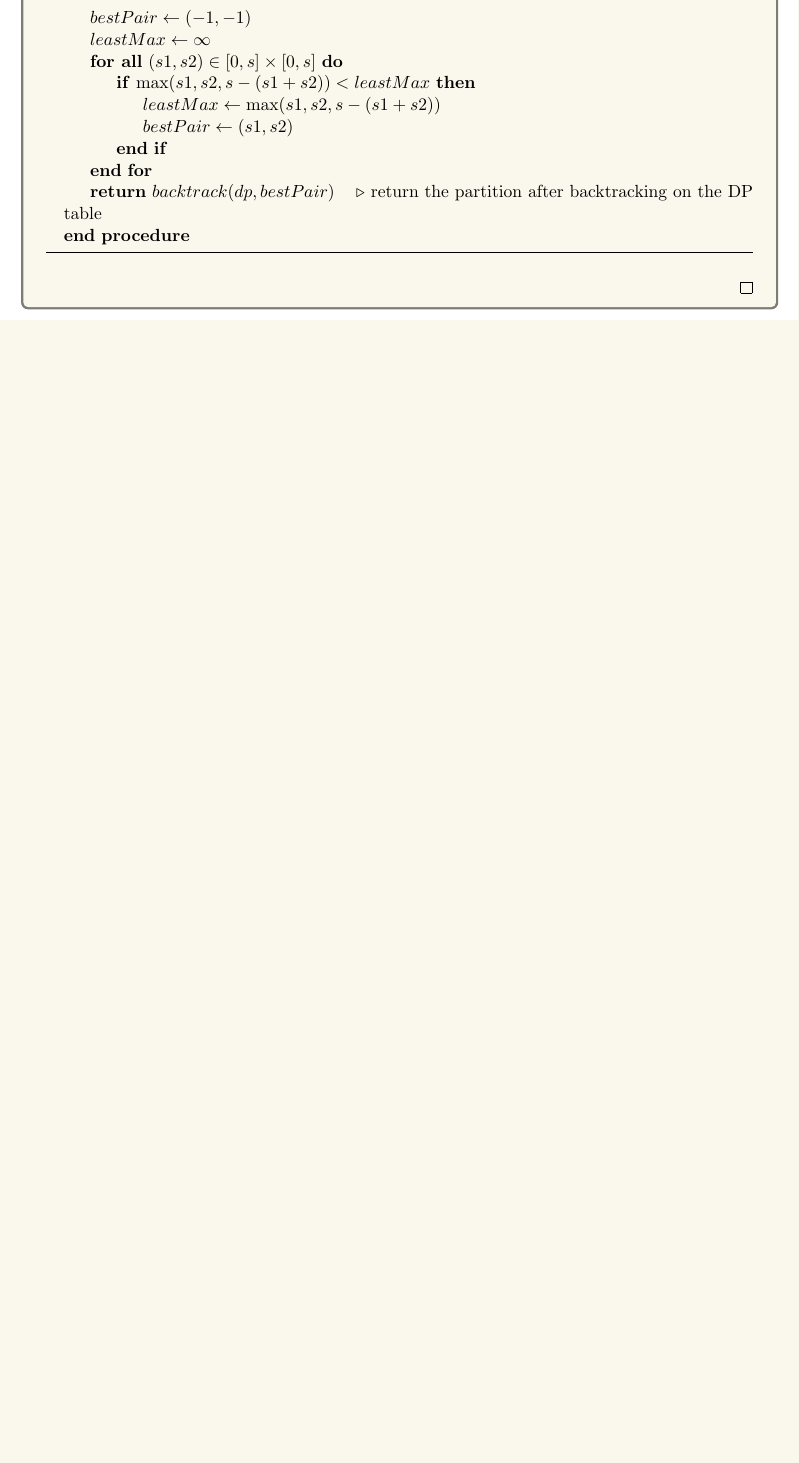
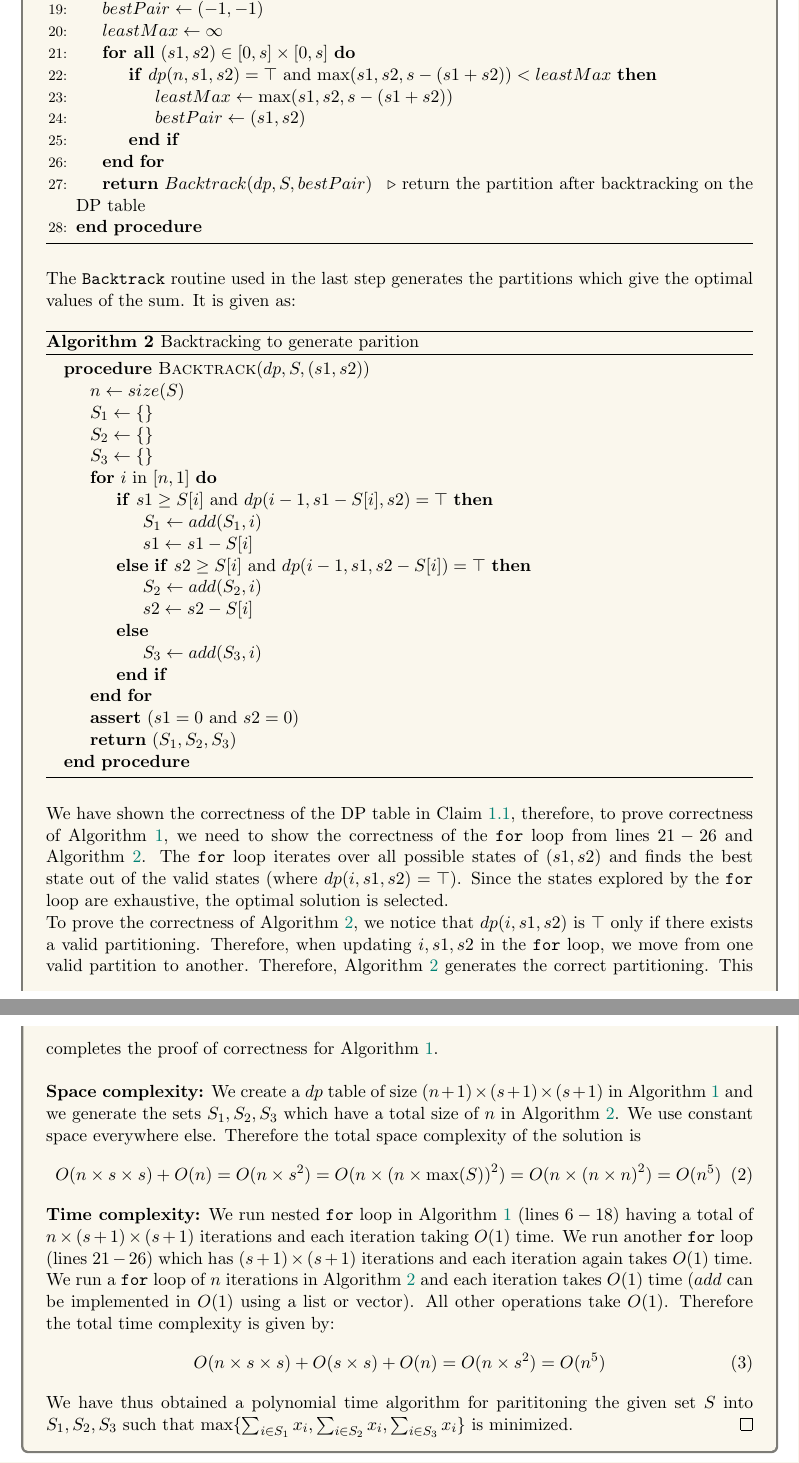
Before and after one commit to MallikaPrabhakar/COL351, a LaTeX problem sheet (Assignment2/main.tex, which reads Assignment2/1.tex): part of page 4 of 8 before the commit and two parts of pages 4 and 5 of 9 after it, the two joined at a grey line, cut so that both start at the same text, the shorter picture padded with empty space. Compiled offline with pdfLaTeX.

Commit message:
Q1 completed

```diff
--- a/Assignment2/1.tex
+++ b/Assignment2/1.tex
@@ -69,4 +69,3 @@
                             \EndFor{}
                         \EndFor{}
                     \EndFor{}
-                    \State{}
@@ -73,16 +75,56 @@
+        \begin{algorithm}[H]
+            \begin{algorithmic}[1]
+                \algrestore{dp_q1}
                     \State{$bestPair\gets (-1, -1)$}
                     \State{$leastMax\gets \infty$}
                     \ForAll{$(s1, s2)\in [0, s]\times[0, s]$}
-                        \If{$\max(s1, s2, s-(s1+s2))<leastMax$}
+                        \If{$dp(n, s1, s2)=\top$ and $\max(s1, s2, s-(s1+s2))<leastMax$}
                             \State{$leastMax\gets\max(s1, s2, s-(s1+s2))$}
                             \State{$bestPair\gets(s1, s2)$}
                         \EndIf{}
                     \EndFor{}
-
-                    \State{\Return{$backtrack(dp, bestPair)$}}    \Comment{return the partition after backtracking on the DP table}
+                    \State{\Return{$Backtrack(dp, S, bestPair)$}}    \Comment{return the partition after backtracking on the DP table}
                 \EndProcedure{}
             \end{algorithmic}
         \end{algorithm}
-        % TODO explain backtracking and write algo, state time and space complexities
+        The \texttt{Backtrack} routine used in the last step generates the partitions which give the optimal values of the sum. It is given as:
+        \begin{algorithm}[H]
+            \caption{Backtracking to generate parition}\label{alg:backtrack}
+            \begin{algorithmic}
+                \Procedure{Backtrack}{$dp, S, (s1, s2)$}
+                    \State{$n\gets size(S)$}
+                    \State{$S_1\gets\{\}$}
+                    \State{$S_2\gets\{\}$}
+                    \State{$S_3\gets\{\}$}
+                    \For{$i$ in $[n, 1]$}
+                        \If{$s1\geq S[i]$ and $dp(i-1, s1-S[i], s2)=\top$}
+                            \State{$S_1\gets add(S_1, i)$}
+                            \State{$s1\gets s1-S[i]$}
+                        \ElsIf{$s2\geq S[i]$ and $dp(i-1, s1, s2-S[i])=\top$}
+                            \State{$S_2\gets add(S_2, i)$}
+                            \State{$s2\gets s2-S[i]$}
+                        \Else{}
+                            \State{$S_3\gets add(S_3, i)$}
+                        \EndIf{}
+                    \EndFor{}
+                    \State{\textbf{assert} ($s1=0$ and $s2=0$)}
+                    \State{\Return{$(S_1, S_2, S_3)$}}
+                \EndProcedure{}
+            \end{algorithmic}
+        \end{algorithm}
+        We have shown the correctness of the DP table in Claim~\ref{claim:dp_q1}, therefore, to prove correctness of Algorithm~\ref{alg:dp_q1}, we need to show the correctness of the \texttt{for} loop from lines $21-26$ and Algorithm~\ref{alg:backtrack}. The \texttt{for} loop iterates over all possible states of $(s1, s2)$ and finds the best state out of the valid states (where $dp(i, s1, s2)=\top$). Since the states explored by the \texttt{for} loop are exhaustive, the optimal
+        solution is selected.\\
+        To prove the correctness of Algorithm~\ref{alg:backtrack}, we notice that $dp(i, s1, s2)$ is $\top$ only if there exists a valid partitioning. Therefore, when updating $i, s1, s2$ in the \texttt{for} loop, we move from one valid partition to another. Therefore, Algorithm~\ref{alg:backtrack} generates the correct partitioning. This completes the proof of correctness for Algorithm~\ref{alg:dp_q1}.\\
+
+        \textbf{Space complexity:} We create a $dp$ table of size $(n+1)\times(s+1)\times(s+1)$ in Algorithm~\ref{alg:dp_q1} and we generate the sets $S_1, S_2, S_3$ which have a total size of $n$ in Algorithm~\ref{alg:backtrack}. We use constant space everywhere else. Therefore the total space complexity of the solution is
+        \begin{equation}
+            O(n\times s\times s) + O(n) = O(n\times s^2) = O(n\times {(n\times\max(S))}^2) = O(n\times {(n\times n)}^2) = O(n^5)
+        \end{equation}
+        \textbf{Time complexity:} We run nested \texttt{for} loop in Algorithm~\ref{alg:dp_q1} (lines $6-18$) having a total of $n\times(s+1)\times(s+1)$ iterations and each iteration taking $O(1)$ time. We run another \texttt{for} loop (lines $21-26$) which has $(s+1)\times(s+1)$ iterations and each iteration again takes $O(1)$ time. We run a \texttt{for} loop of $n$ iterations in Algorithm~\ref{alg:backtrack} and each iteration takes $O(1)$ time ($add$ can be implemented in $O(1)$
+        using a list or vector). All other operations take $O(1)$. Therefore the total time complexity is given by:
+        \begin{equation}
+            O(n\times s\times s) + O(s\times s) + O(n) = O(n\times s^2) = O(n^5)
+        \end{equation}
+        We have thus obtained a polynomial time algorithm for parititoning the given set $S$ into $S_1, S_2, S_3$ such that $\max\{\sum_{i\in S_1}{x_i}, \sum_{i\in S_2}{x_i}, \sum_{i\in S_3}{x_i}\}$ is minimized.
     \end{proof}
 \end{solution}
```
Also changed, not shown: Assignment2/main.pdf, Assignment2/1.tex (9 more changed lines).
